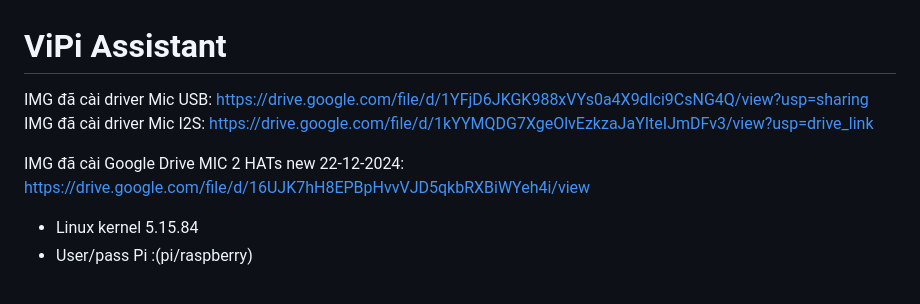
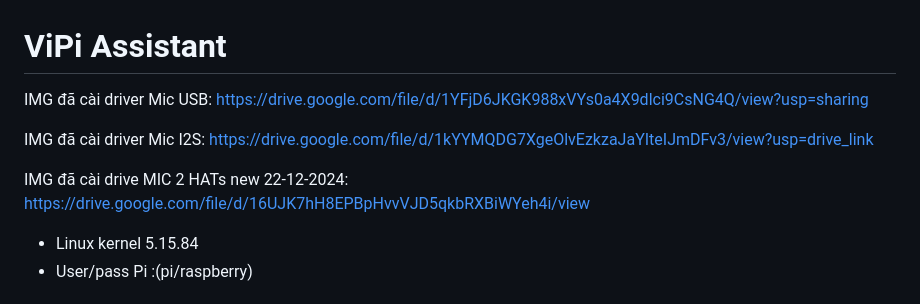
Before and after one commit to vipiassistant/ViPi, a Markdown page: README.md, the part around the change. GitHub-like rendering.

```diff
--- a/README.md
+++ b/README.md
@@ -1,9 +1,13 @@
 # ViPi Assistant
 
-IMG đã cài driver Mic USB: https://drive.google.com/file/d/1YFjD6JKGK988xVYs0a4X9dlci9CsNG4Q/view?usp=sharing
-IMG đã cài driver Mic I2S: https://drive.google.com/file/d/1kYYMQDG7XgeOlvEzkzaJaYIteIJmDFv3/view?usp=drive_link
+IMG đã cài driver Mic USB:
+https://drive.google.com/file/d/1YFjD6JKGK988xVYs0a4X9dlci9CsNG4Q/view?usp=sharing
 
-IMG đã cài Google Drive MIC 2 HATs new 22-12-2024: https://drive.google.com/file/d/16UJK7hH8EPBpHvvVJD5qkbRXBiWYeh4i/view
+IMG đã cài driver Mic I2S:
+https://drive.google.com/file/d/1kYYMQDG7XgeOlvEzkzaJaYIteIJmDFv3/view?usp=drive_link
+
+IMG đã cài drive MIC 2 HATs new 22-12-2024:
+https://drive.google.com/file/d/16UJK7hH8EPBpHvvVJD5qkbRXBiWYeh4i/view
 
  - Linux kernel 5.15.84
  - User/pass Pi :(pi/raspberry)
```
